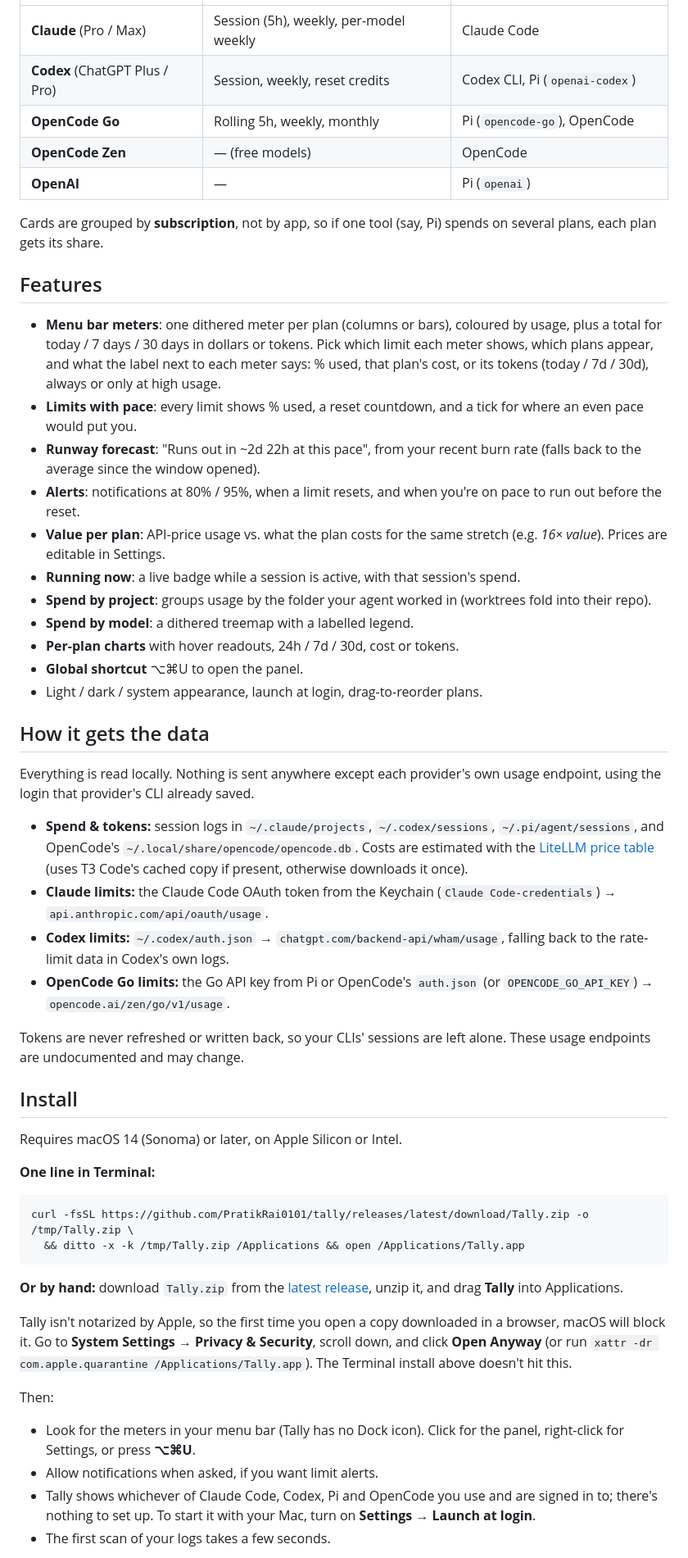
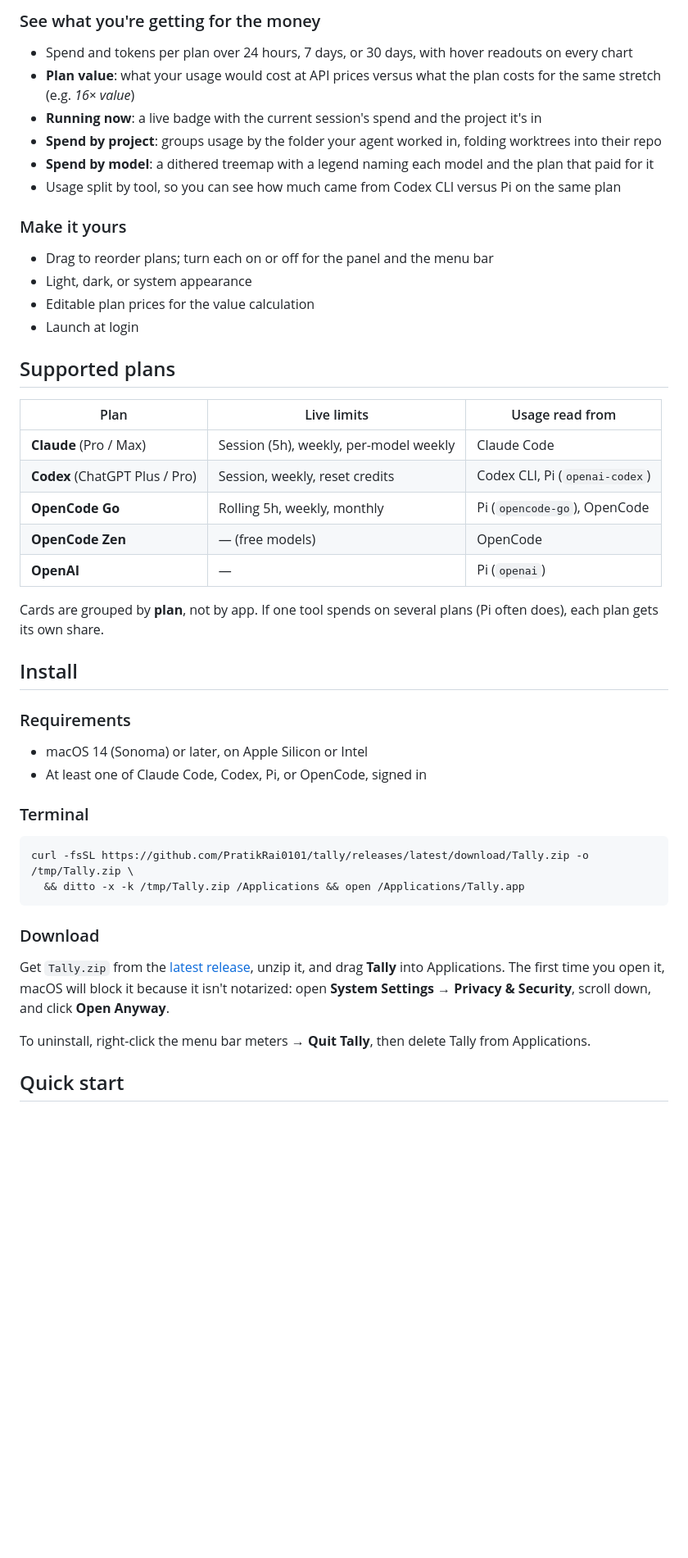
Before and after one commit to PratikRai0101/tally, a Markdown page: README.md, the part around one of its changes. Shown at 82% size. GitHub-like rendering; blank space fills up the shorter version.

````diff
--- a/README.md
+++ b/README.md
@@ -12,3 +77,22 @@ A small macOS menu bar app that shows what your AI coding subscriptions are doin
+### See what you're getting for the money
+
+- Spend and tokens per plan over 24 hours, 7 days, or 30 days, with hover readouts on every chart
+- **Plan value**: what your usage would cost at API prices versus what the plan costs for the same stretch (e.g. *16× value*)
+- **Running now**: a live badge with the current session's spend and the project it's in
+- **Spend by project**: groups usage by the folder your agent worked in, folding worktrees into their repo
+- **Spend by model**: a dithered treemap with a legend naming each model and the plan that paid for it
+- Usage split by tool, so you can see how much came from Codex CLI versus Pi on the same plan
+
+### Make it yours
+
+- Drag to reorder plans; turn each on or off for the panel and the menu bar
+- Light, dark, or system appearance
+- Editable plan prices for the value calculation
+- Launch at login
+
+## Supported plans
+
+| Plan | Live limits | Usage read from |
 | --- | --- | --- |
 | **Claude** (Pro / Max) | Session (5h), weekly, per-model weekly | Claude Code |
 | **Codex** (ChatGPT Plus / Pro) | Session, weekly, reset credits | Codex CLI, Pi (`openai-codex`) |
@@ -16,52 +100,27 @@ A small macOS menu bar app that shows what your AI coding subscriptions are doin
 | **OpenCode Zen** | — (free models) | OpenCode |
 | **OpenAI** | — | Pi (`openai`) |
 
-Cards are grouped by **subscription**, not by app, so if one tool (say, Pi) spends on several plans, each plan gets its share.
-
-## Features
-
-- **Menu bar meters**: one dithered meter per plan (columns or bars), coloured by usage, plus a total for today / 7 days / 30 days in dollars or tokens. Pick which limit each meter shows, which plans appear, and what the label next to each meter says: % used, that plan's cost, or its tokens (today / 7d / 30d), always or only at high usage.
-- **Limits with pace**: every limit shows % used, a reset countdown, and a tick for where an even pace would put you.
-- **Runway forecast**: "Runs out in ~2d 22h at this pace", from your recent burn rate (falls back to the average since the window opened).
-- **Alerts**: notifications at 80% / 95%, when a limit resets, and when you're on pace to run out before the reset.
-- **Value per plan**: API-price usage vs. what the plan costs for the same stretch (e.g. *16× value*). Prices are editable in Settings.
-- **Running now**: a live badge while a session is active, with that session's spend.
-- **Spend by project**: groups usage by the folder your agent worked in (worktrees fold into their repo).
-- **Spend by model**: a dithered treemap with a labelled legend.
-- **Per-plan charts** with hover readouts, 24h / 7d / 30d, cost or tokens.
-- **Global shortcut** ⌥⌘U to open the panel.
-- Light / dark / system appearance, launch at login, drag-to-reorder plans.
-
-## How it gets the data
-
-Everything is read locally. Nothing is sent anywhere except each provider's own usage endpoint, using the login that provider's CLI already saved.
-
-- **Spend & tokens:** session logs in `~/.claude/projects`, `~/.codex/sessions`, `~/.pi/agent/sessions`, and OpenCode's `~/.local/share/opencode/opencode.db`. Costs are estimated with the [LiteLLM price table](https://github.com/BerriAI/litellm) (uses T3 Code's cached copy if present, otherwise downloads it once).
-- **Claude limits:** the Claude Code OAuth token from the Keychain (`Claude Code-credentials`) → `api.anthropic.com/api/oauth/usage`.
-- **Codex limits:** `~/.codex/auth.json` → `chatgpt.com/backend-api/wham/usage`, falling back to the rate-limit data in Codex's own logs.
-- **OpenCode Go limits:** the Go API key from Pi or OpenCode's `auth.json` (or `OPENCODE_GO_API_KEY`) → `opencode.ai/zen/go/v1/usage`.
-
-Tokens are never refreshed or written back, so your CLIs' sessions are left alone. These usage endpoints are undocumented and may change.
+Cards are grouped by **plan**, not by app. If one tool spends on several plans (Pi often does), each plan gets its own share.
 
 ## Install
 
-Requires macOS 14 (Sonoma) or later, on Apple Silicon or Intel.
+### Requirements
 
-**One line in Terminal:**
+- macOS 14 (Sonoma) or later, on Apple Silicon or Intel
+- At least one of Claude Code, Codex, Pi, or OpenCode, signed in
 
-```sh
+### Terminal
+
+```bash
 curl -fsSL https://github.com/PratikRai0101/tally/releases/latest/download/Tally.zip -o /tmp/Tally.zip \
   && ditto -x -k /tmp/Tally.zip /Applications && open /Applications/Tally.app
 ```
 
-**Or by hand:** download `Tally.zip` from the [latest release](https://github.com/PratikRai0101/tally/releases/latest), unzip it, and drag **Tally** into Applications.
+### Download
 
-Tally isn't notarized by Apple, so the first time you open a copy downloaded in a browser, macOS will block it. Go to **System Settings → Privacy & Security**, scroll down, and click **Open Anyway** (or run `xattr -dr com.apple.quarantine /Applications/Tally.app`). The Terminal install above doesn't hit this.
+Get `Tally.zip` from the [latest release](https://github.com/PratikRai0101/tally/releases/latest), unzip it, and drag **Tally** into Applications. The first time you open it, macOS will block it because it isn't notarized: open **System Settings → Privacy & Security**, scroll down, and click **Open Anyway**.
 
-Then:
+To uninstall, right-click the menu bar meters → **Quit Tally**, then delete Tally from Applications.
 
-- Look for the meters in your menu bar (Tally has no Dock icon). Click for the panel, right-click for Settings, or press **⌥⌘U**.
-- Allow notifications when asked, if you want limit alerts.
-- Tally shows whichever of Claude Code, Codex, Pi and OpenCode you use and are signed in to; there's nothing to set up. To start it with your Mac, turn on **Settings → Launch at login**.
-- The first scan of your logs takes a few seconds.
+## Quick start
 
````
Also changed, not shown: other parts of README.md (+155 -16 lines), docs/icon-1024.png (added), docs/icon.png (added), docs/menubar.png, docs/models.png (added), docs/panel.png, 3 other files.
